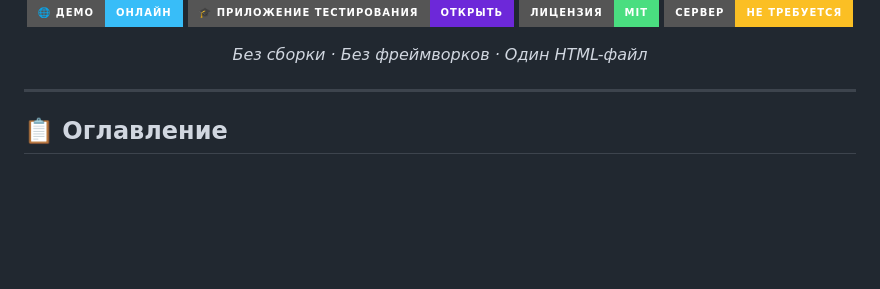
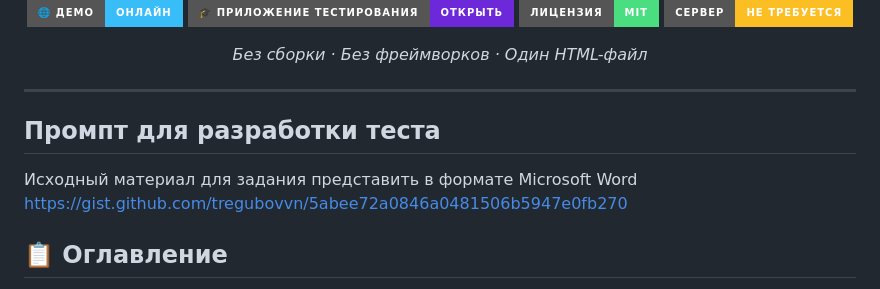
Before and after one commit to tregubovvn/mt, a Markdown page: editor/README.md, the part around the change. Rendered like a GitHub page; badges without logos; blank space fills up the shorter version.

```diff
--- a/editor/README.md
+++ b/editor/README.md
@@ -14,6 +14,11 @@
 </div>
 
 ---
+
+## Промпт для разработки теста
+Исходный материал для задания представить в формате Microsoft Word
+https://gist.github.com/tregubovvn/5abee72a0846a0481506b5947e0fb270
+
 
 ## 📋 Оглавление
 
```
